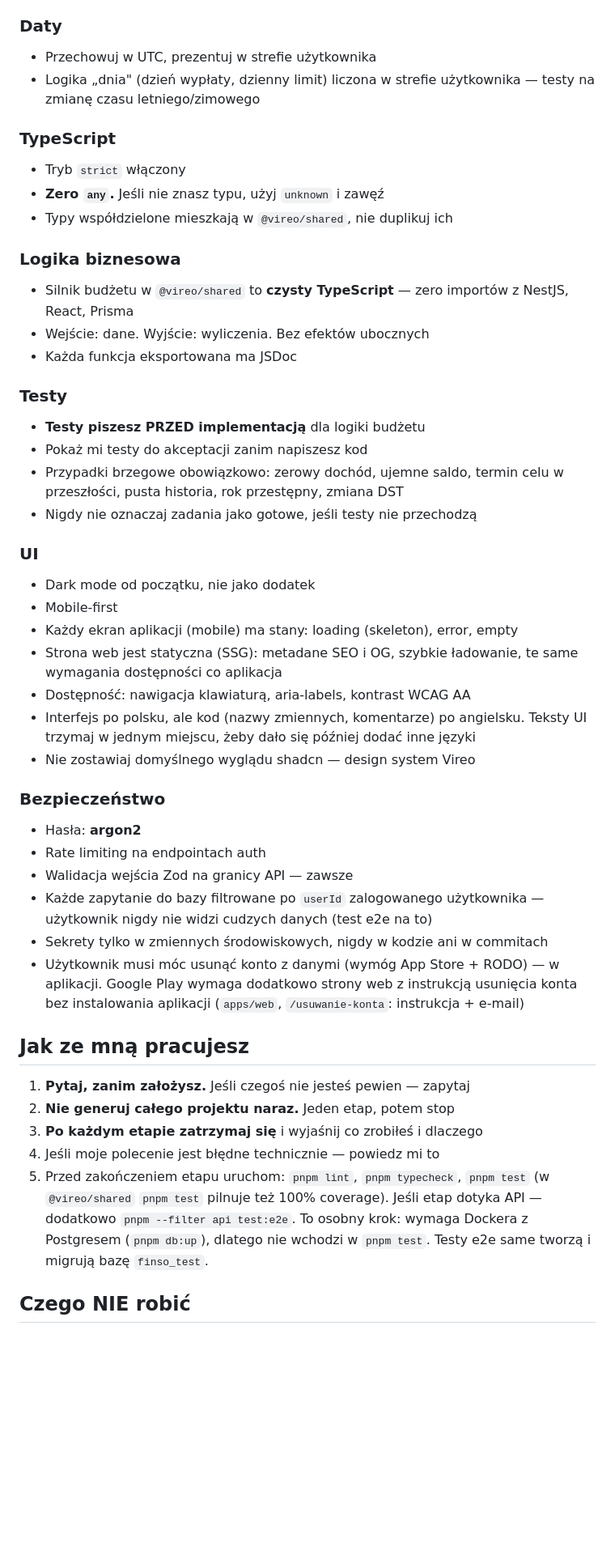
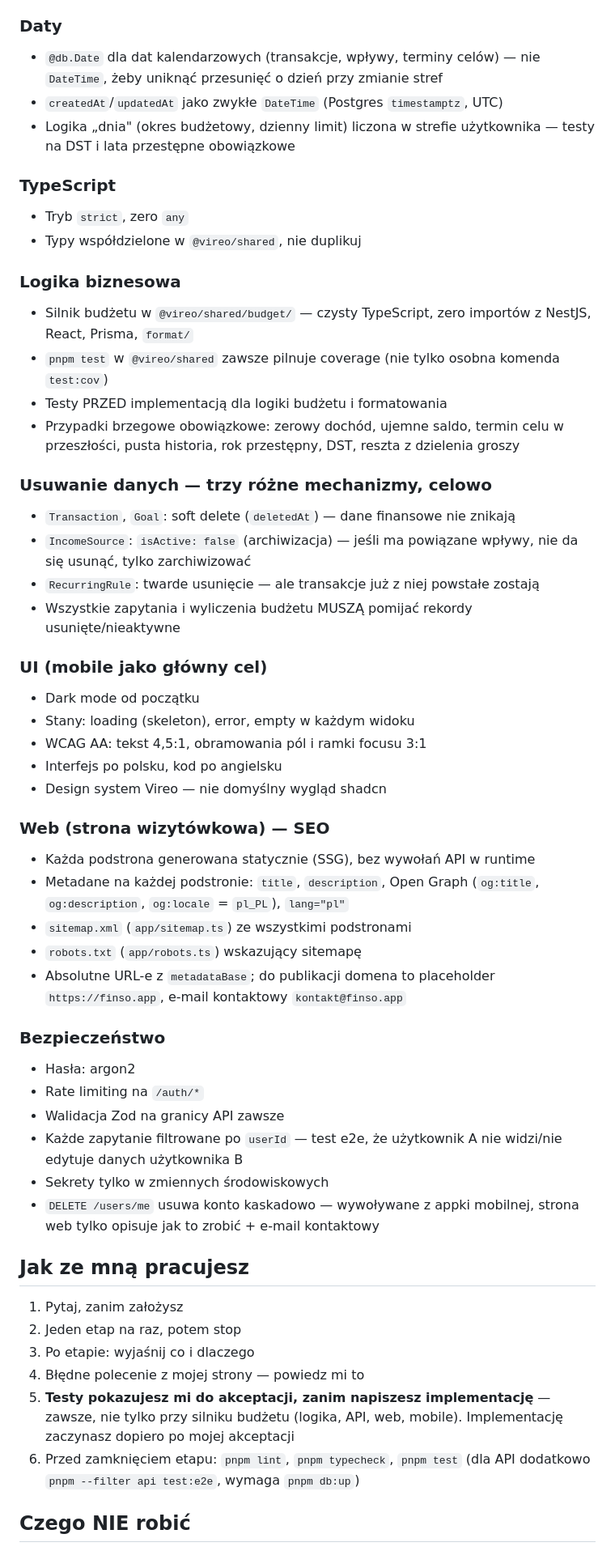
Before and after one commit to Dnapieraj/Finso, a Markdown page: CLAUDE.md, the part around one of its changes. Shown at 81% size. Drawn GitHub-style; blank space fills up the shorter version.

```diff
--- a/CLAUDE.md
+++ b/CLAUDE.md
@@ -86,60 +108,69 @@ zanim wybierzesz obejście.
 
 ### Daty
-- Przechowuj w UTC, prezentuj w strefie użytkownika
-- Logika „dnia" (dzień wypłaty, dzienny limit) liczona w strefie użytkownika —
-  testy na zmianę czasu letniego/zimowego
+- `@db.Date` dla dat kalendarzowych (transakcje, wpływy, terminy celów) —
+  nie `DateTime`, żeby uniknąć przesunięć o dzień przy zmianie stref
+- `createdAt`/`updatedAt` jako zwykłe `DateTime` (Postgres `timestamptz`, UTC)
+- Logika „dnia" (okres budżetowy, dzienny limit) liczona w strefie
+  użytkownika — testy na DST i lata przestępne obowiązkowe
 
 ### TypeScript
-- Tryb `strict` włączony
-- **Zero `any`.** Jeśli nie znasz typu, użyj `unknown` i zawęź
-- Typy współdzielone mieszkają w `@vireo/shared`, nie duplikuj ich
+- Tryb `strict`, zero `any`
+- Typy współdzielone w `@vireo/shared`, nie duplikuj
 
 ### Logika biznesowa
-- Silnik budżetu w `@vireo/shared` to **czysty TypeScript** —
-  zero importów z NestJS, React, Prisma
-- Wejście: dane. Wyjście: wyliczenia. Bez efektów ubocznych
-- Każda funkcja eksportowana ma JSDoc
+- Silnik budżetu w `@vireo/shared/budget/` — czysty TypeScript, zero
+  importów z NestJS, React, Prisma, `format/`
+- `pnpm test` w `@vireo/shared` zawsze pilnuje coverage (nie tylko
+  osobna komenda `test:cov`)
+- Testy PRZED implementacją dla logiki budżetu i formatowania
+- Przypadki brzegowe obowiązkowe: zerowy dochód, ujemne saldo, termin
+  celu w przeszłości, pusta historia, rok przestępny, DST, reszta
+  z dzielenia groszy
 
-### Testy
-- **Testy piszesz PRZED implementacją** dla logiki budżetu
-- Pokaż mi testy do akceptacji zanim napiszesz kod
-- Przypadki brzegowe obowiązkowo: zerowy dochód, ujemne saldo,
-  termin celu w przeszłości, pusta historia, rok przestępny, zmiana DST
-- Nigdy nie oznaczaj zadania jako gotowe, jeśli testy nie przechodzą
+### Usuwanie danych — trzy różne mechanizmy, celowo
+- `Transaction`, `Goal`: soft delete (`deletedAt`) — dane finansowe nie znikają
+- `IncomeSource`: `isActive: false` (archiwizacja) — jeśli ma powiązane
+  wpływy, nie da się usunąć, tylko zarchiwizować
+- `RecurringRule`: twarde usunięcie — ale transakcje już z niej powstałe zostają
+- Wszystkie zapytania i wyliczenia budżetu MUSZĄ pomijać rekordy usunięte/nieaktywne
 
-### UI
-- Dark mode od początku, nie jako dodatek
-- Mobile-first
-- Każdy ekran aplikacji (mobile) ma stany: loading (skeleton), error, empty
-- Strona web jest statyczna (SSG): metadane SEO i OG, szybkie ładowanie,
-  te same wymagania dostępności co aplikacja
-- Dostępność: nawigacja klawiaturą, aria-labels, kontrast WCAG AA
-- Interfejs po polsku, ale kod (nazwy zmiennych, komentarze) po angielsku.
-  Teksty UI trzymaj w jednym miejscu, żeby dało się później dodać inne języki
-- Nie zostawiaj domyślnego wyglądu shadcn — design system Vireo
+### UI (mobile jako główny cel)
+- Dark mode od początku
+- Stany: loading (skeleton), error, empty w każdym widoku
+- WCAG AA: tekst 4,5:1, obramowania pól i ramki focusu 3:1
+- Interfejs po polsku, kod po angielsku
+- Design system Vireo — nie domyślny wygląd shadcn
+
+### Web (strona wizytówkowa) — SEO
+- Każda podstrona generowana statycznie (SSG), bez wywołań API w runtime
+- Metadane na każdej podstronie: `title`, `description`, Open Graph
+  (`og:title`, `og:description`, `og:locale` = `pl_PL`), `lang="pl"`
+- `sitemap.xml` (`app/sitemap.ts`) ze wszystkimi podstronami
+- `robots.txt` (`app/robots.ts`) wskazujący sitemapę
+- Absolutne URL-e z `metadataBase`; do publikacji domena to placeholder
+  `https://finso.app`, e-mail kontaktowy `kontakt@finso.app`
 
 ### Bezpieczeństwo
-- Hasła: **argon2**
-- Rate limiting na endpointach auth
-- Walidacja wejścia Zod na granicy API — zawsze
-- Każde zapytanie do bazy filtrowane po `userId` zalogowanego użytkownika —
-  użytkownik nigdy nie widzi cudzych danych (test e2e na to)
-- Sekrety tylko w zmiennych środowiskowych, nigdy w kodzie ani w commitach
-- Użytkownik musi móc usunąć konto z danymi (wymóg App Store + RODO) — w aplikacji.
-  Google Play wymaga dodatkowo strony web z instrukcją usunięcia konta bez
-  instalowania aplikacji (`apps/web`, `/usuwanie-konta`: instrukcja + e-mail)
+- Hasła: argon2
+- Rate limiting na `/auth/*`
+- Walidacja Zod na granicy API zawsze
+- Każde zapytanie filtrowane po `userId` — test e2e, że użytkownik A
+  nie widzi/nie edytuje danych użytkownika B
+- Sekrety tylko w zmiennych środowiskowych
+- `DELETE /users/me` usuwa konto kaskadowo — wywoływane z appki mobilnej,
+  strona web tylko opisuje jak to zrobić + e-mail kontaktowy
 
 ## Jak ze mną pracujesz
 
-1. **Pytaj, zanim założysz.** Jeśli czegoś nie jesteś pewien — zapytaj
-2. **Nie generuj całego projektu naraz.** Jeden etap, potem stop
-3. **Po każdym etapie zatrzymaj się** i wyjaśnij co zrobiłeś i dlaczego
-4. Jeśli moje polecenie jest błędne technicznie — powiedz mi to
-5. Przed zakończeniem etapu uruchom: `pnpm lint`, `pnpm typecheck`, `pnpm test`
-   (w `@vireo/shared` `pnpm test` pilnuje też 100% coverage).
-   Jeśli etap dotyka API — dodatkowo `pnpm --filter api test:e2e`.
-   To osobny krok: wymaga Dockera z Postgresem (`pnpm db:up`), dlatego nie
-   wchodzi w `pnpm test`. Testy e2e same tworzą i migrują bazę `finso_test`.
+1. Pytaj, zanim założysz
+2. Jeden etap na raz, potem stop
+3. Po etapie: wyjaśnij co i dlaczego
+4. Błędne polecenie z mojej strony — powiedz mi to
+5. **Testy pokazujesz mi do akceptacji, zanim napiszesz implementację** —
+   zawsze, nie tylko przy silniku budżetu (logika, API, web, mobile).
+   Implementację zaczynasz dopiero po mojej akceptacji
+6. Przed zamknięciem etapu: `pnpm lint`, `pnpm typecheck`, `pnpm test`
+   (dla API dodatkowo `pnpm --filter api test:e2e`, wymaga `pnpm db:up`)
 
 ## Czego NIE robić
 
```
Also changed, not shown: other parts of CLAUDE.md (+72 -52 lines).
